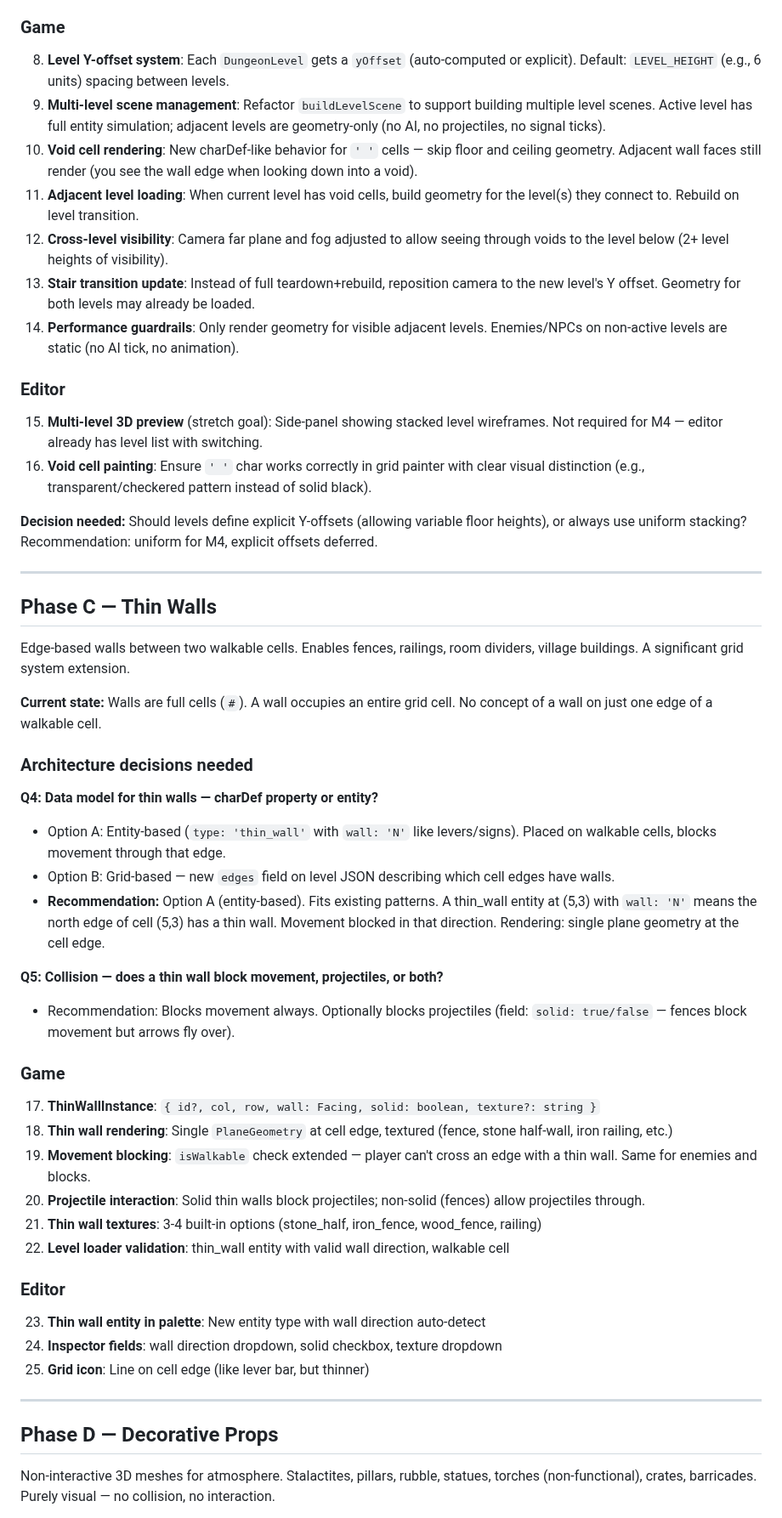
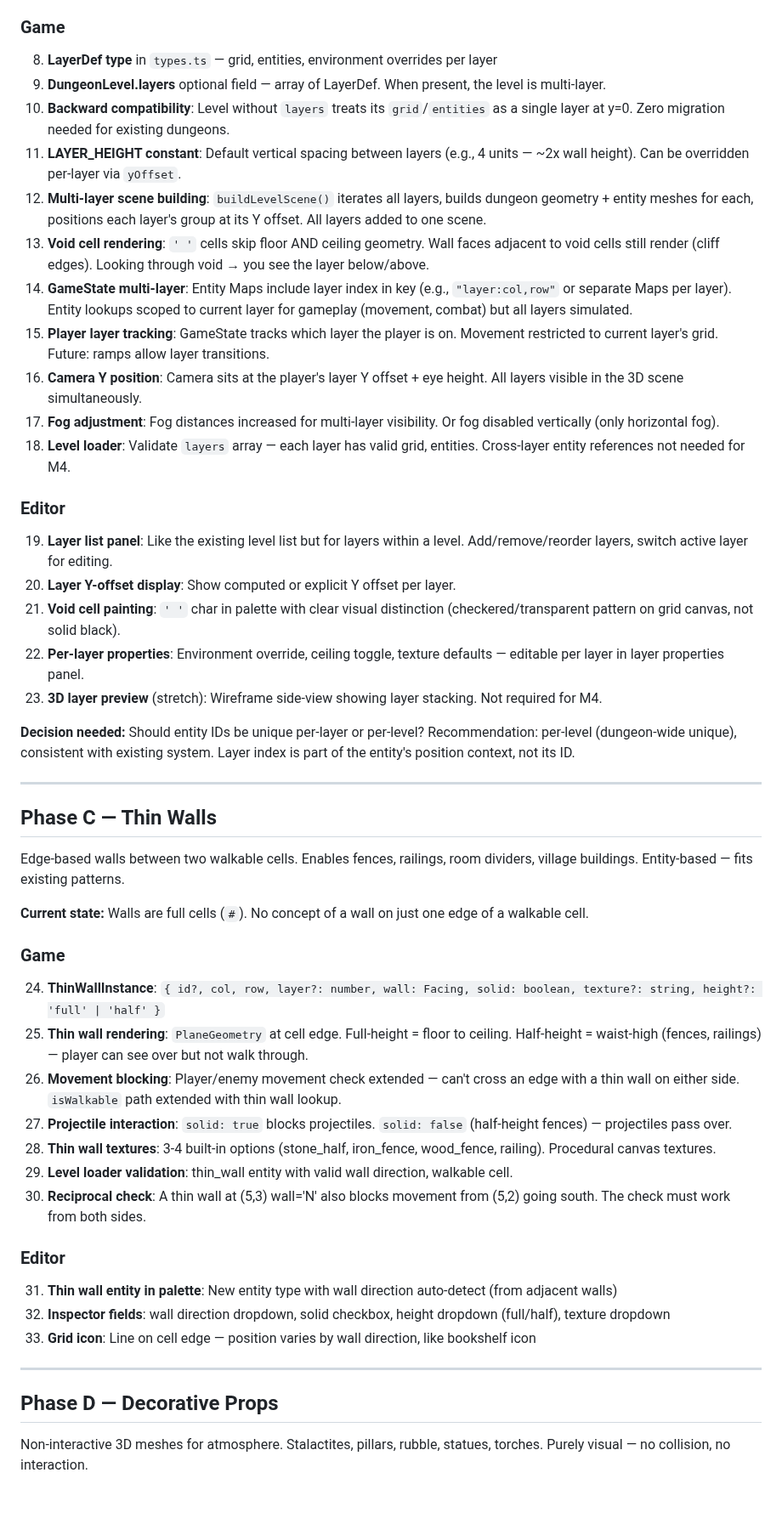
Before and after one commit to l3hox/DelveWard, a Markdown page: planning/m4/PLAN.md, the part around one of its changes. Shown at 85% size. GitHub-like rendering; blank space fills up the shorter version.

```diff
--- a/planning/m4/PLAN.md
+++ b/planning/m4/PLAN.md
@@ -76,53 +114,51 @@ The core architectural change. Currently only one level exists in the Three.js s
 
 ### Game
-8. **Level Y-offset system**: Each `DungeonLevel` gets a `yOffset` (auto-computed or explicit). Default: `LEVEL_HEIGHT` (e.g., 6 units) spacing between levels.
-9. **Multi-level scene management**: Refactor `buildLevelScene` to support building multiple level scenes. Active level has full entity simulation; adjacent levels are geometry-only (no AI, no projectiles, no signal ticks).
-10. **Void cell rendering**: New charDef-like behavior for `' '` cells — skip floor and ceiling geometry. Adjacent wall faces still render (you see the wall edge when looking down into a void).
-11. **Adjacent level loading**: When current level has void cells, build geometry for the level(s) they connect to. Rebuild on level transition.
-12. **Cross-level visibility**: Camera far plane and fog adjusted to allow seeing through voids to the level below (2+ level heights of visibility).
-13. **Stair transition update**: Instead of full teardown+rebuild, reposition camera to the new level's Y offset. Geometry for both levels may already be loaded.
-14. **Performance guardrails**: Only render geometry for visible adjacent levels. Enemies/NPCs on non-active levels are static (no AI tick, no animation).
+8. **LayerDef type** in `types.ts` — grid, entities, environment overrides per layer
+9. **DungeonLevel.layers** optional field — array of LayerDef. When present, the level is multi-layer.
+10. **Backward compatibility**: Level without `layers` treats its `grid`/`entities` as a single layer at y=0. Zero migration needed for existing dungeons.
+11. **LAYER_HEIGHT constant**: Default vertical spacing between layers (e.g., 4 units — ~2x wall height). Can be overridden per-layer via `yOffset`.
+12. **Multi-layer scene building**: `buildLevelScene()` iterates all layers, builds dungeon geometry + entity meshes for each, positions each layer's group at its Y offset. All layers added to one scene.
+13. **Void cell rendering**: `' '` cells skip floor AND ceiling geometry. Wall faces adjacent to void cells still render (cliff edges). Looking through void → you see the layer below/above.
+14. **GameState multi-layer**: Entity Maps include layer index in key (e.g., `"layer:col,row"` or separate Maps per layer). Entity lookups scoped to current layer for gameplay (movement, combat) but all layers simulated.
+15. **Player layer tracking**: GameState tracks which layer the player is on. Movement restricted to current layer's grid. Future: ramps allow layer transitions.
+16. **Camera Y position**: Camera sits at the player's layer Y offset + eye height. All layers visible in the 3D scene simultaneously.
+17. **Fog adjustment**: Fog distances increased for multi-layer visibility. Or fog disabled vertically (only horizontal fog).
+18. **Level loader**: Validate `layers` array — each layer has valid grid, entities. Cross-layer entity references not needed for M4.
 
 ### Editor
-15. **Multi-level 3D preview** (stretch goal): Side-panel showing stacked level wireframes. Not required for M4 — editor already has level list with switching.
-16. **Void cell painting**: Ensure `' '` char works correctly in grid painter with clear visual distinction (e.g., transparent/checkered pattern instead of solid black).
+19. **Layer list panel**: Like the existing level list but for layers within a level. Add/remove/reorder layers, switch active layer for editing.
+20. **Layer Y-offset display**: Show computed or explicit Y offset per layer.
+21. **Void cell painting**: `' '` char in palette with clear visual distinction (checkered/transparent pattern on grid canvas, not solid black).
+22. **Per-layer properties**: Environment override, ceiling toggle, texture defaults — editable per layer in layer properties panel.
+23. **3D layer preview** (stretch): Wireframe side-view showing layer stacking. Not required for M4.
 
-**Decision needed:** Should levels define explicit Y-offsets (allowing variable floor heights), or always use uniform stacking? Recommendation: uniform for M4, explicit offsets deferred.
+**Decision needed:** Should entity IDs be unique per-layer or per-level? Recommendation: per-level (dungeon-wide unique), consistent with existing system. Layer index is part of the entity's position context, not its ID.
 
 ---
 
 ## Phase C — Thin Walls
 
-Edge-based walls between two walkable cells. Enables fences, railings, room dividers, village buildings. A significant grid system extension.
+Edge-based walls between two walkable cells. Enables fences, railings, room dividers, village buildings. Entity-based — fits existing patterns.
 
-**Current state:** Walls are full cells (`#`). A wall occupies an entire grid cell. No concept of a wall on just one edge of a walkable cell.
-
-### Architecture decisions needed
-
-**Q4: Data model for thin walls — charDef property or entity?**
-- Option A: Entity-based (`type: 'thin_wall'` with `wall: 'N'` like levers/signs). Placed on walkable cells, blocks movement through that edge.
-- Option B: Grid-based — new `edges` field on level JSON describing which cell edges have walls.
-- **Recommendation:** Option A (entity-based). Fits existing patterns. A thin_wall entity at (5,3) with `wall: 'N'` means the north edge of cell (5,3) has a thin wall. Movement blocked in that direction. Rendering: single plane geometry at the cell edge.
-
-**Q5: Collision — does a thin wall block movement, projectiles, or both?**
-- Recommendation: Blocks movement always. Optionally blocks projectiles (field: `solid: true/false` — fences block movement but arrows fly over).
+**Current state:** Walls are full cells (`#`). No concept of a wall on just one edge of a walkable cell.
 
 ### Game
-17. **ThinWallInstance**: `{ id?, col, row, wall: Facing, solid: boolean, texture?: string }`
-18. **Thin wall rendering**: Single `PlaneGeometry` at cell edge, textured (fence, stone half-wall, iron railing, etc.)
-19. **Movement blocking**: `isWalkable` check extended — player can't cross an edge with a thin wall. Same for enemies and blocks.
-20. **Projectile interaction**: Solid thin walls block projectiles; non-solid (fences) allow projectiles through.
-21. **Thin wall textures**: 3-4 built-in options (stone_half, iron_fence, wood_fence, railing)
-22. **Level loader validation**: thin_wall entity with valid wall direction, walkable cell
+24. **ThinWallInstance**: `{ id?, col, row, layer?: number, wall: Facing, solid: boolean, texture?: string, height?: 'full' | 'half' }`
+25. **Thin wall rendering**: `PlaneGeometry` at cell edge. Full-height = floor to ceiling. Half-height = waist-high (fences, railings) — player can see over but not walk through.
+26. **Movement blocking**: Player/enemy movement check extended — can't cross an edge with a thin wall on either side. `isWalkable` path extended with thin wall lookup.
+27. **Projectile interaction**: `solid: true` blocks projectiles. `solid: false` (half-height fences) — projectiles pass over.
+28. **Thin wall textures**: 3-4 built-in options (stone_half, iron_fence, wood_fence, railing). Procedural canvas textures.
+29. **Level loader validation**: thin_wall entity with valid wall direction, walkable cell.
+30. **Reciprocal check**: A thin wall at (5,3) wall='N' also blocks movement from (5,2) going south. The check must work from both sides.
 
 ### Editor
-23. **Thin wall entity in palette**: New entity type with wall direction auto-detect
-24. **Inspector fields**: wall direction dropdown, solid checkbox, texture dropdown
-25. **Grid icon**: Line on cell edge (like lever bar, but thinner)
+31. **Thin wall entity in palette**: New entity type with wall direction auto-detect (from adjacent walls)
+32. **Inspector fields**: wall direction dropdown, solid checkbox, height dropdown (full/half), texture dropdown
+33. **Grid icon**: Line on cell edge — position varies by wall direction, like bookshelf icon
 
 ---
 
 ## Phase D — Decorative Props
 
-Non-interactive 3D meshes for atmosphere. Stalactites, pillars, rubble, statues, torches (non-functional), crates, barricades. Purely visual — no collision, no interaction.
+Non-interactive 3D meshes for atmosphere. Stalactites, pillars, rubble, statues, torches. Purely visual — no collision, no interaction.
 
```
Also changed, not shown: other parts of planning/m4/PLAN.md (+142 -120 lines).
